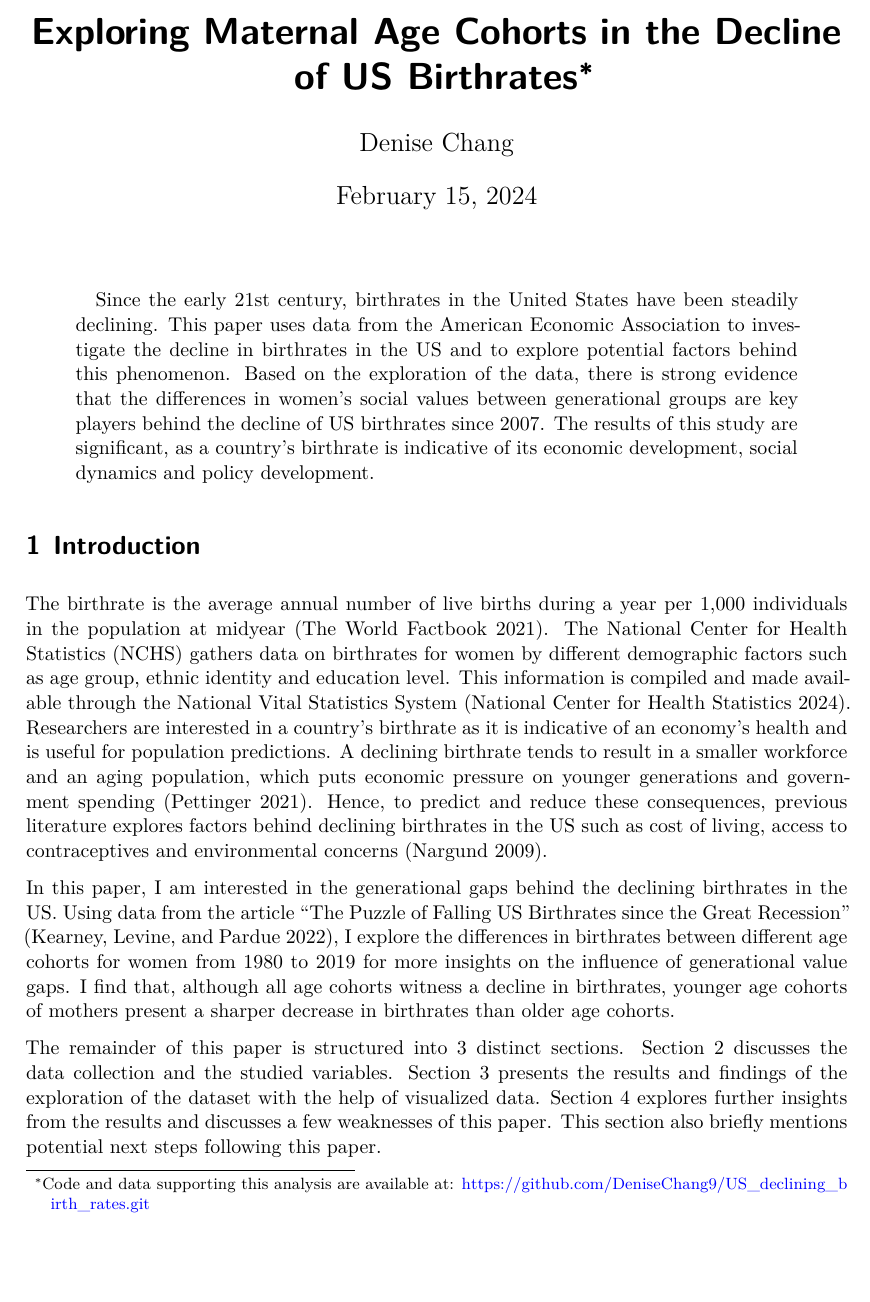
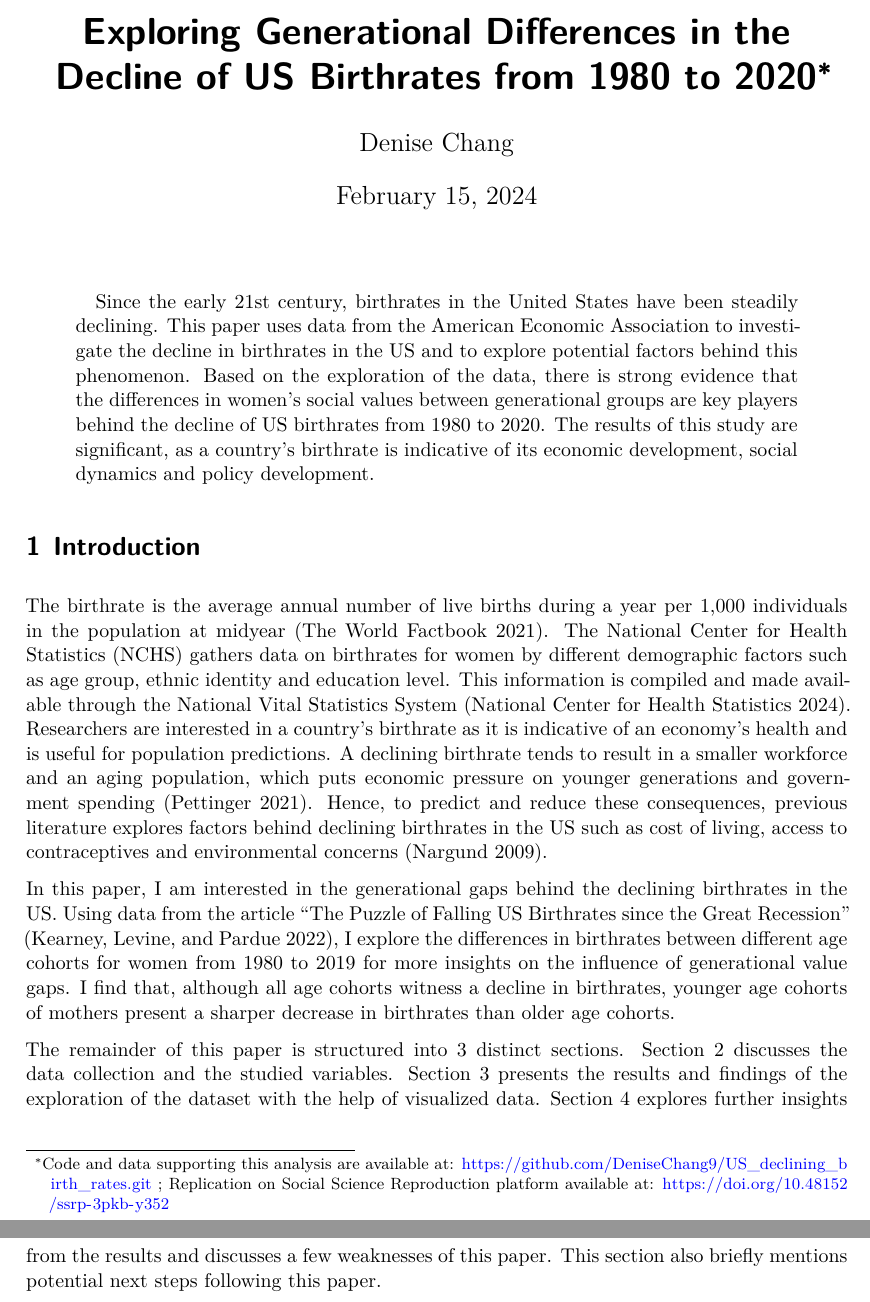
Before and after one commit to DeniseChang9/US_declining_birth_rates, a Quarto document (paper/us_declining_birth_rates.qmd): part of page 1 of 8 before the commit and two parts of pages 1 and 2 of 8 after it, the two joined at a grey line, cut so that both start at the same text, the shorter picture padded with empty space. Rendered offline with R 4.5, knitr and Pandoc in place of Quarto, then LaTeX, with nearby package versions.

Commit message:
update links

```diff
--- a/paper/us_declining_birth_rates.qmd
+++ b/paper/us_declining_birth_rates.qmd
@@ -1,10 +1,10 @@
 ---
-title: "Exploring Maternal Age Cohorts in the Decline of US Birthrates"
+title: "Exploring Generational Differences in the Decline of US Birthrates from 1980 to 2020"
 author: "Denise Chang"
-thanks: "Code and data supporting this analysis are available at: https://github.com/DeniseChang9/US_declining_birth_rates.git"
+thanks: "Code and data supporting this analysis are available at: https://github.com/DeniseChang9/US_declining_birth_rates.git ; Replication on Social Science Reproduction platform available at: https://doi.org/10.48152/ssrp-3pkb-y352"
 date: today
 date-format: long
-abstract: "Since the early 21st century, birthrates in the United States have been steadily declining. This paper uses data from the American Economic Association to investigate the decline in birthrates in the US and to explore potential factors behind this phenomenon. Based on the exploration of the data, there is strong evidence that the differences in women's social values between generational groups are key players behind the decline of US birthrates since 2007. The results of this study are significant, as a country's birthrate is indicative of its economic development, social dynamics and policy development."
+abstract: "Since the early 21st century, birthrates in the United States have been steadily declining. This paper uses data from the American Economic Association to investigate the decline in birthrates in the US and to explore potential factors behind this phenomenon. Based on the exploration of the data, there is strong evidence that the differences in women's social values between generational groups are key players behind the decline of US birthrates from 1980 to 2020. The results of this study are significant, as a country's birthrate is indicative of its economic development, social dynamics and policy development."
 format: pdf
 number-sections: true
 bibliography: references.bib
```
Also changed, not shown: paper/us_declining_birth_rates.pdf.
